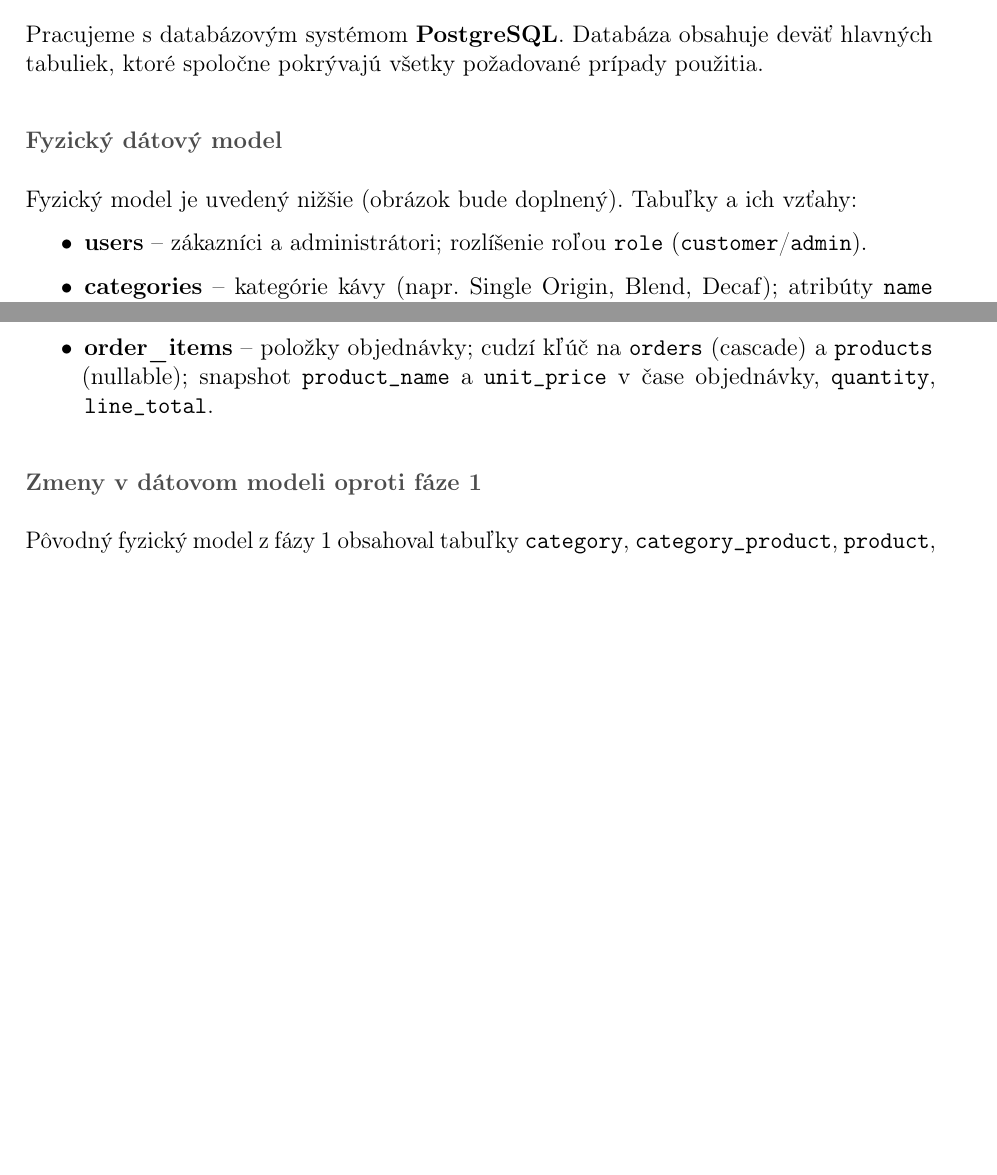
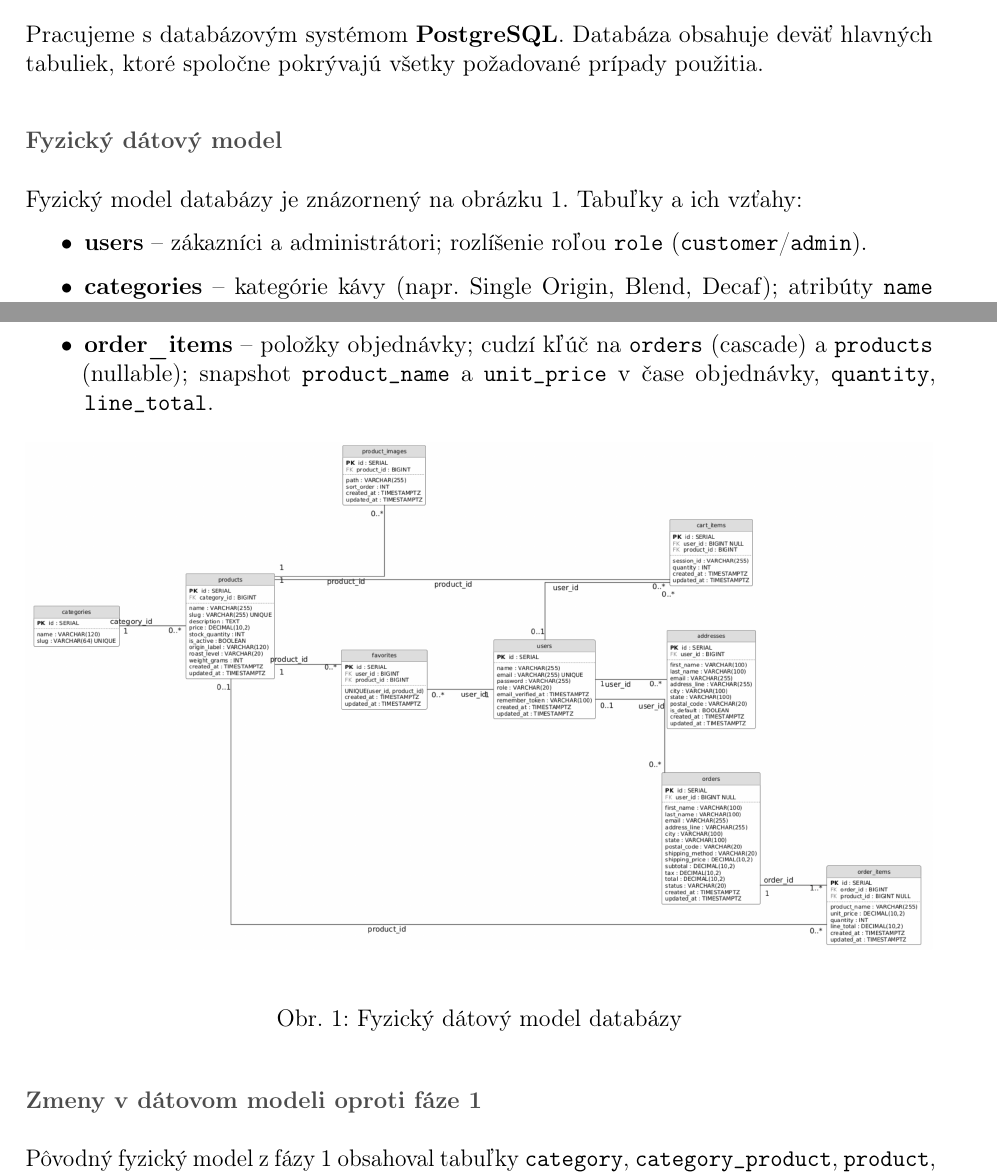
Before and after one commit to MartinStav/wtech, a LaTeX document (paper/main.tex): two parts of pages 3 and 4 of 18 before the commit and two parts of pages 3 and 4 of 19 after it, joined at a grey line, cut so that both start at the same text, the shorter picture padded with empty space. Compiled offline with pdfLaTeX.

Commit message:
posledny push ?

```diff
--- a/paper/main.tex
+++ b/paper/main.tex
@@ -65,7 +65,7 @@
 
 \subsection{Fyzický dátový model}
 
-Fyzický model je uvedený nižšie (obrázok bude doplnený). Tabuľky a~ich vzťahy:
+Fyzický model databázy je znázornený na obrázku~\ref{fig:fyzicky_model}. Tabuľky a~ich vzťahy:
 
 \begin{itemize}
   \item \textbf{users} -- zákazníci a~administrátori; rozlíšenie roľou \texttt{role} (\texttt{customer}/\texttt{admin}).
@@ -79,12 +79,12 @@
   \item \textbf{order\_items} -- položky objednávky; cudzí kľúč na \texttt{orders} (cascade) a~\texttt{products} (nullable); snapshot \texttt{product\_name} a~\texttt{unit\_price} v~čase objednávky, \texttt{quantity}, \texttt{line\_total}.
 \end{itemize}
 
-% sem vloží obrázok fyzického modelu
-% \begin{figure}[H]
-%   \centering
-%   \includegraphics[width=\linewidth, height=0.85\textheight, keepaspectratio]{figures/fyzicky_model.png}
-%   \caption{Fyzický dátový model}
-% \end{figure}
+\begin{figure}[H]
+  \centering
+  \includegraphics[width=\linewidth, height=0.85\textheight, keepaspectratio]{figures/fyzicky_model.png}
+  \caption{Fyzický dátový model databázy}
+  \label{fig:fyzicky_model}
+\end{figure}
 
 \subsection{Zmeny v~dátovom modeli oproti fáze~1}
 
```
Also changed, not shown: paper/WTECH dokumentacia final (2) (1).pdf (deleted), paper/figures/fyzicky_model.png (added), 2 other files.
